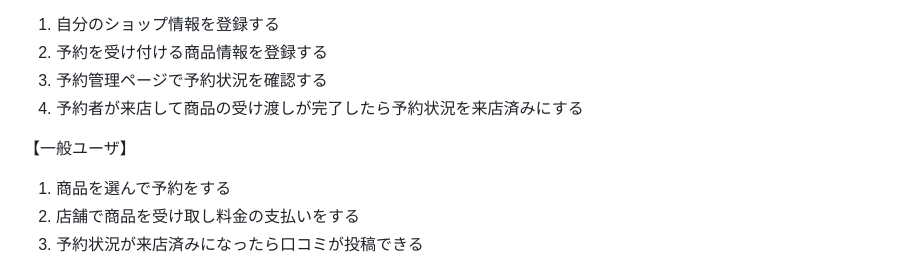
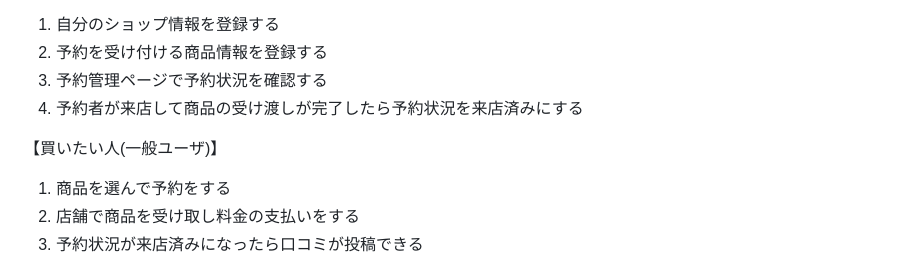
Before and after one commit to plant0322/flower_match, a Markdown page: README.md, the part around the change printed below. GitHub-like rendering.

```diff
--- a/README.md
+++ b/README.md
@@ -45,7 +45,7 @@
 3. 予約管理ページで予約状況を確認する
 4. 予約者が来店して商品の受け渡しが完了したら予約状況を来店済みにする
 
-【一般ユーザ】
+【買いたい人(一般ユーザ)】
 1. 商品を選んで予約をする
 2. 店舗で商品を受け取し料金の支払いをする
 3. 予約状況が来店済みになったら口コミが投稿できる
```
Also changed, not shown: other parts of README.md (+1 -1 lines).
